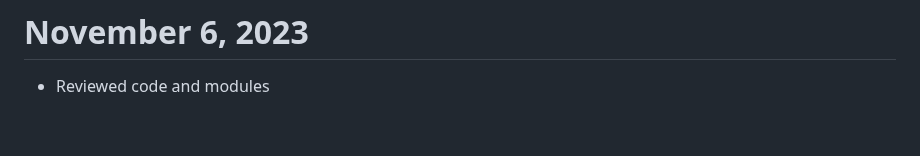
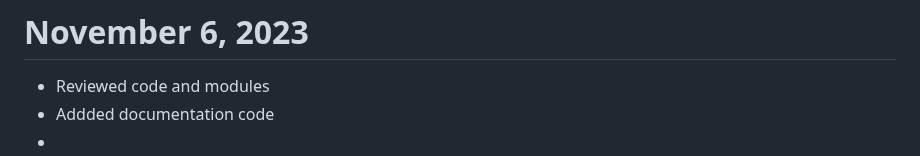
Before and after one commit to Christopher-DSA/Week2TempRefit, a Markdown page: docs/daily_notes.md, the part around the change. Drawn GitHub-style.

Commit message:
update notes

```diff
--- a/docs/daily_notes.md
+++ b/docs/daily_notes.md
@@ -175,3 +175,5 @@
 
 # November 6, 2023
 - Reviewed code and modules
+- Addded documentation code
+-
```
